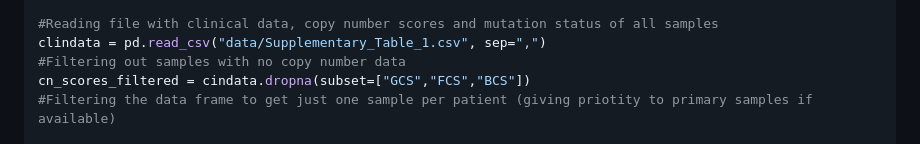
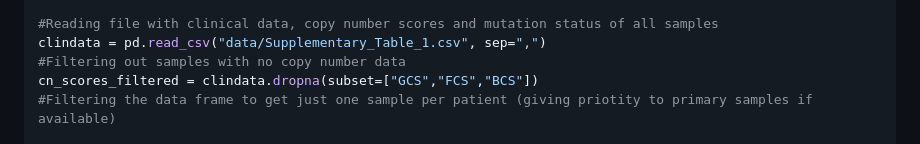
Before and after one commit to CGBio-Lab/Mex-acral-exomes-transcriptomes, a Markdown page: Acral_melanoma_exome_correlation_analysis.md, the part around the change. GitHub-like rendering.

```diff
--- a/Acral_melanoma_exome_correlation_analysis.md
+++ b/Acral_melanoma_exome_correlation_analysis.md
@@ -48,7 +48,7 @@ import matplotlib.pyplot as plt
 #Reading file with clinical data, copy number scores and mutation status of all samples
 clindata = pd.read_csv("data/Supplementary_Table_1.csv", sep=",")
 #Filtering out samples with no copy number data
-cn_scores_filtered = cindata.dropna(subset=["GCS","FCS","BCS"])
+cn_scores_filtered = clindata.dropna(subset=["GCS","FCS","BCS"])
 #Filtering the data frame to get just one sample per patient (giving priotity to primary samples if available)
 
 #Reading sample IDs for one sample per patient
```
